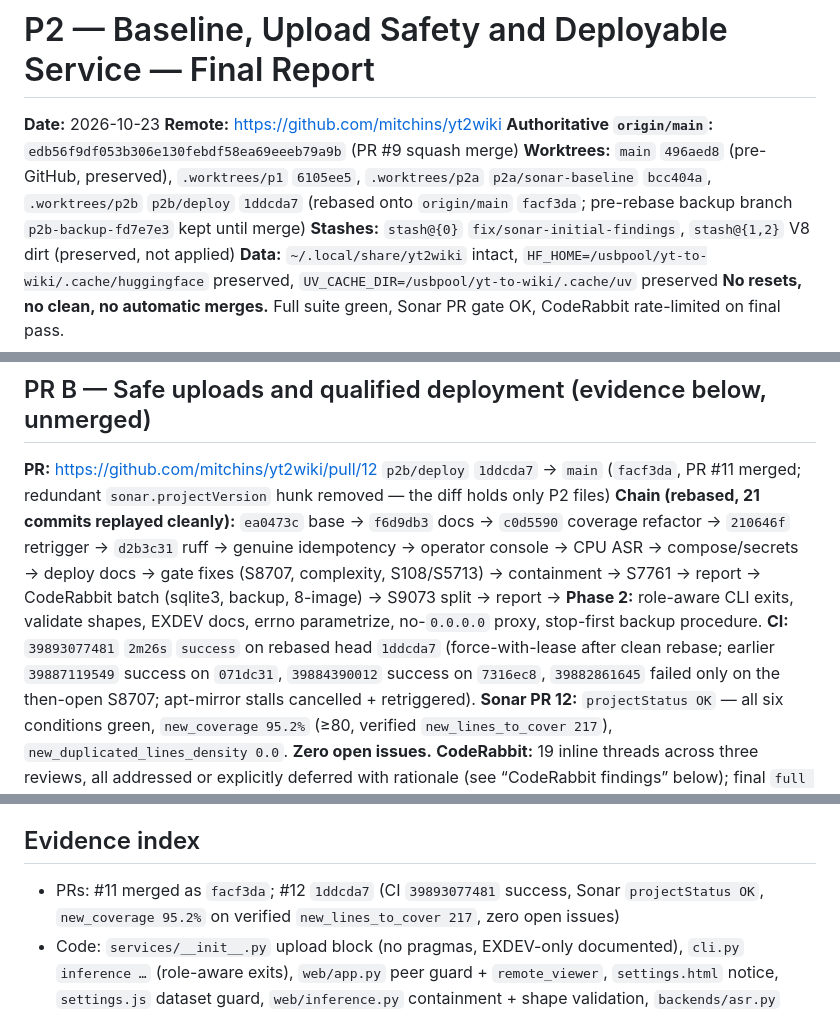
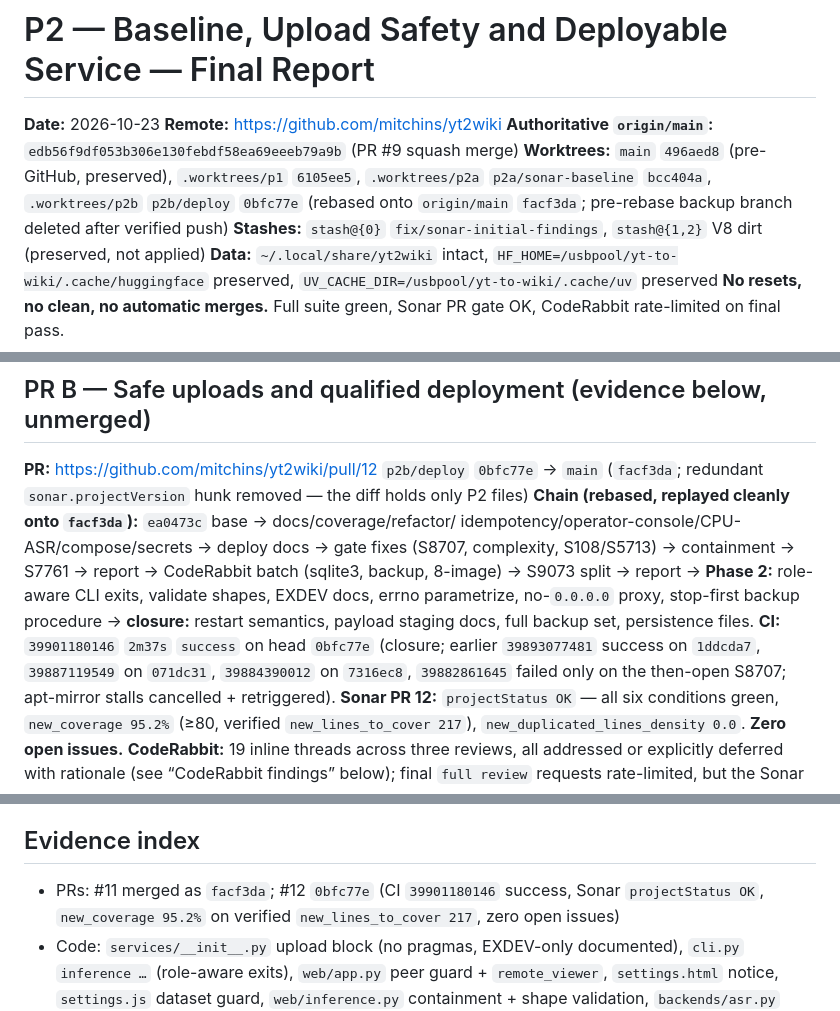
Before and after one commit to mitchins/yt2wiki, a Markdown page: docs/quality/P2_FINAL_REPORT.md, 3 parts joined by grey strips. Rendered like a GitHub page.

Commit message:
docs: closure report — final head, CI mapping

```diff
--- a/docs/quality/P2_FINAL_REPORT.md
+++ b/docs/quality/P2_FINAL_REPORT.md
@@ -4,8 +4,8 @@
 **Remote:** https://github.com/mitchins/yt2wiki
 **Authoritative `origin/main`:** `edb56f9df053b306e130febdf58ea69eeeb79a9b` (PR #9 squash merge)
 **Worktrees:** `main` `496aed8` (pre-GitHub, preserved), `.worktrees/p1` `6105ee5`,
-`.worktrees/p2a` `p2a/sonar-baseline` `bcc404a`, `.worktrees/p2b` `p2b/deploy` `1ddcda7`
-(rebased onto `origin/main` `facf3da`; pre-rebase backup branch `p2b-backup-fd7e7e3` kept until merge)
+`.worktrees/p2a` `p2a/sonar-baseline` `bcc404a`, `.worktrees/p2b` `p2b/deploy` `0bfc77e`
+(rebased onto `origin/main` `facf3da`; pre-rebase backup branch deleted after verified push)
 **Stashes:** `stash@{0}` `fix/sonar-initial-findings`, `stash@{1,2}` V8 dirt (preserved, not applied)
 **Data:** `~/.local/share/yt2wiki` intact, `HF_HOME=/usbpool/yt-to-wiki/.cache/huggingface` preserved,
 `UV_CACHE_DIR=/usbpool/yt-to-wiki/.cache/uv` preserved
@@ -32,16 +32,16 @@ and its now-redundant `sonar.projectVersion=0.1.0` hunk removed for a clean diff
 
 ## PR B — Safe uploads and qualified deployment (evidence below, unmerged)
 
-**PR:** https://github.com/mitchins/yt2wiki/pull/12 `p2b/deploy` `1ddcda7` → `main` (`facf3da`,
-PR #11 merged; redundant `sonar.projectVersion` hunk removed — the diff holds only P2 files)
-**Chain (rebased, 21 commits replayed cleanly):** `ea0473c` base → `f6d9db3` docs → `c0d5590`
-coverage refactor → `210646f` retrigger → `d2b3c31` ruff → genuine idempotency →
-operator console → CPU ASR → compose/secrets → deploy docs → gate fixes (S8707, complexity,
-S108/S5713) → containment → S7761 → report → CodeRabbit batch (sqlite3, backup, 8-image) →
-S9073 split → report → **Phase 2:** role-aware CLI exits, validate shapes, EXDEV docs,
-errno parametrize, no-`0.0.0.0` proxy, stop-first backup procedure.
-**CI:** `39893077481` `2m26s` `success` on rebased head `1ddcda7` (force-with-lease after clean
-rebase; earlier `39887119549` success on `071dc31`, `39884390012` success on `7316ec8`,
+**PR:** https://github.com/mitchins/yt2wiki/pull/12 `p2b/deploy` `0bfc77e` → `main`
+(`facf3da`; redundant `sonar.projectVersion` hunk removed — the diff holds only P2 files)
+**Chain (rebased, replayed cleanly onto `facf3da`):** `ea0473c` base → docs/coverage/refactor/
+idempotency/operator-console/CPU-ASR/compose/secrets → deploy docs → gate fixes (S8707,
+complexity, S108/S5713) → containment → S7761 → report → CodeRabbit batch (sqlite3, backup,
+8-image) → S9073 split → report → **Phase 2:** role-aware CLI exits, validate shapes,
+EXDEV docs, errno parametrize, no-`0.0.0.0` proxy, stop-first backup procedure →
+**closure:** restart semantics, payload staging docs, full backup set, persistence files.
+**CI:** `39901180146` `2m37s` `success` on head `0bfc77e` (closure; earlier `39893077481`
+success on `1ddcda7`, `39887119549` on `071dc31`, `39884390012` on `7316ec8`,
 `39882861645` failed only on the then-open S8707; apt-mirror stalls cancelled + retriggered).
 **Sonar PR 12:** `projectStatus OK` — all six conditions green, `new_coverage 95.2%` (≥80,
 verified `new_lines_to_cover 217`), `new_duplicated_lines_density 0.0`. **Zero open issues.**
@@ -203,7 +203,7 @@ No merges performed. Blockers for #3 (Gemma) / #4 (Halogen) remain separate foll
 
 ## Evidence index
 
-- PRs: #11 merged as `facf3da`; #12 `1ddcda7` (CI `39893077481` success,
+- PRs: #11 merged as `facf3da`; #12 `0bfc77e` (CI `39901180146` success,
   Sonar `projectStatus OK`, `new_coverage 95.2%` on verified `new_lines_to_cover 217`,
   zero open issues)
 - Code: `services/__init__.py` upload block (no pragmas, EXDEV-only documented),
```
